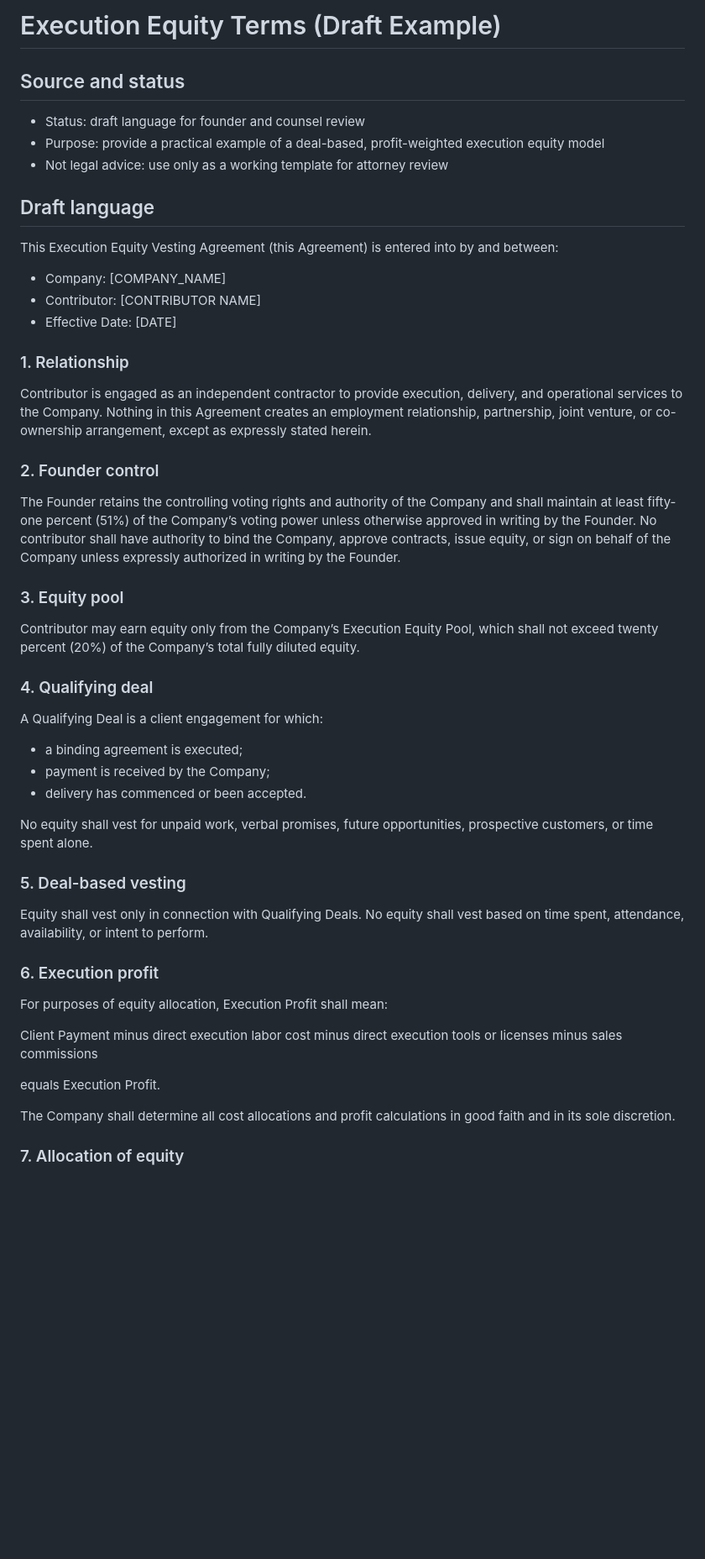
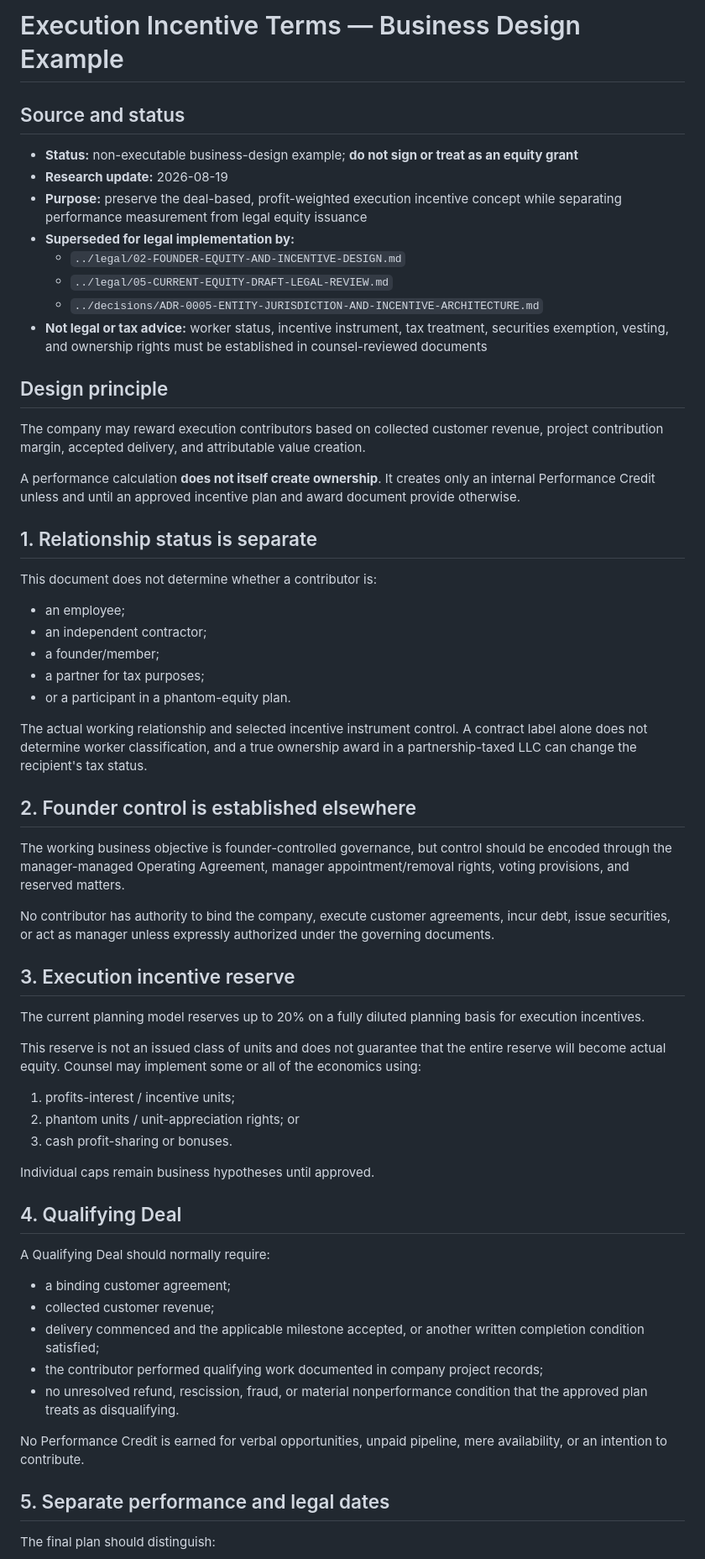
Before and after one commit to millercorpinc/CompuCorpinc, a Markdown page: docs/launch/03-EXECUTION-EQUITY-TERMS.md, the part around one of its changes. Shown at 84% size. Rendered like a GitHub page; blank space fills up the shorter version.

```diff
--- a/docs/launch/03-EXECUTION-EQUITY-TERMS.md
+++ b/docs/launch/03-EXECUTION-EQUITY-TERMS.md
@@ -1,57 +1,65 @@
-# Execution Equity Terms (Draft Example)
+# Execution Incentive Terms — Business Design Example
 
 ## Source and status
 
-- Status: draft language for founder and counsel review
-- Purpose: provide a practical example of a deal-based, profit-weighted execution equity model
-- Not legal advice: use only as a working template for attorney review
+- **Status:** non-executable business-design example; **do not sign or treat as an equity grant**
+- **Research update:** 2026-08-19
+- **Purpose:** preserve the deal-based, profit-weighted execution incentive concept while separating performance measurement from legal equity issuance
+- **Superseded for legal implementation by:**
+  - `../legal/02-FOUNDER-EQUITY-AND-INCENTIVE-DESIGN.md`
+  - `../legal/05-CURRENT-EQUITY-DRAFT-LEGAL-REVIEW.md`
+  - `../decisions/ADR-0005-ENTITY-JURISDICTION-AND-INCENTIVE-ARCHITECTURE.md`
+- **Not legal or tax advice:** worker status, incentive instrument, tax treatment, securities exemption, vesting, and ownership rights must be established in counsel-reviewed documents
 
-## Draft language
+## Design principle
 
-This Execution Equity Vesting Agreement (this Agreement) is entered into by and between:
+The company may reward execution contributors based on collected customer revenue, project contribution margin, accepted delivery, and attributable value creation.
 
-- Company: [COMPANY_NAME]
-- Contributor: [CONTRIBUTOR NAME]
-- Effective Date: [DATE]
+A performance calculation **does not itself create ownership**. It creates only an internal Performance Credit unless and until an approved incentive plan and award document provide otherwise.
 
-### 1. Relationship
+## 1. Relationship status is separate
 
-Contributor is engaged as an independent contractor to provide execution, delivery, and operational services to the Company. Nothing in this Agreement creates an employment relationship, partnership, joint venture, or co-ownership arrangement, except as expressly stated herein.
+This document does not determine whether a contributor is:
 
-### 2. Founder control
+- an employee;
+- an independent contractor;
+- a founder/member;
+- a partner for tax purposes;
+- or a participant in a phantom-equity plan.
 
-The Founder retains the controlling voting rights and authority of the Company and shall maintain at least fifty-one percent (51%) of the Company’s voting power unless otherwise approved in writing by the Founder. No contributor shall have authority to bind the Company, approve contracts, issue equity, or sign on behalf of the Company unless expressly authorized in writing by the Founder.
+The actual working relationship and selected incentive instrument control. A contract label alone does not determine worker classification, and a true ownership award in a partnership-taxed LLC can change the recipient's tax status.
 
-### 3. Equity pool
+## 2. Founder control is established elsewhere
 
-Contributor may earn equity only from the Company’s Execution Equity Pool, which shall not exceed twenty percent (20%) of the Company’s total fully diluted equity.
+The working business objective is founder-controlled governance, but control should be encoded through the manager-managed Operating Agreement, manager appointment/removal rights, voting provisions, and reserved matters.
 
-### 4. Qualifying deal
+No contributor has authority to bind the company, execute customer agreements, incur debt, issue securities, or act as manager unless expressly authorized under the governing documents.
 
-A Qualifying Deal is a client engagement for which:
+## 3. Execution incentive reserve
 
-- a binding agreement is executed;
-- payment is received by the Company;
-- delivery has commenced or been accepted.
+The current planning model reserves up to 20% on a fully diluted planning basis for execution incentives.
 
-No equity shall vest for unpaid work, verbal promises, future opportunities, prospective customers, or time spent alone.
+This reserve is not an issued class of units and does not guarantee that the entire reserve will become actual equity. Counsel may implement some or all of the economics using:
 
-### 5. Deal-based vesting
+1. profits-interest / incentive units;
+2. phantom units / unit-appreciation rights; or
+3. cash profit-sharing or bonuses.
 
-Equity shall vest only in connection with Qualifying Deals. No equity shall vest based on time spent, attendance, availability, or intent to perform.
+Individual caps remain business hypotheses until approved.
 
-### 6. Execution profit
+## 4. Qualifying Deal
 
-For purposes of equity allocation, Execution Profit shall mean:
+A Qualifying Deal should normally require:
 
-Client Payment
-minus direct execution labor cost
-minus direct execution tools or licenses
-minus sales commissions
+- a binding customer agreement;
+- collected customer revenue;
+- delivery commenced and the applicable milestone accepted, or another written completion condition satisfied;
+- the contributor performed qualifying work documented in company project records;
+- no unresolved refund, rescission, fraud, or material nonperformance condition that the approved plan treats as disqualifying.
 
-equals Execution Profit.
+No Performance Credit is earned for verbal opportunities, unpaid pipeline, mere availability, or an intention to contribute.
 
-The Company shall determine all cost allocations and profit calculations in good faith and in its sole discretion.
+## 5. Separate performance and legal dates
 
-### 7. Allocation of equity
+The final plan should distinguish:
 
```
Also changed, not shown: other parts of docs/launch/03-EXECUTION-EQUITY-TERMS.md (+126 -40 lines).
